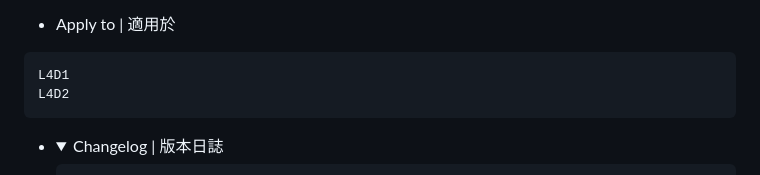
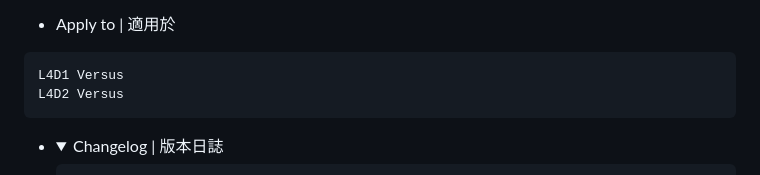
Before and after one commit to fbef0102/Game-Private_Plugin, a Markdown page: l4d_zcs/readme.md, the part around the change. GitHub-like rendering; folded sections open.

````diff
--- a/l4d_zcs/readme.md
+++ b/l4d_zcs/readme.md
@@ -12,8 +12,8 @@ This plugin is private, Please contact [me](https://github.com/fbef0102/Game-Pri
 
 * Apply to | 適用於
 ```
-L4D1
-L4D2
+L4D1 Versus
+L4D2 Versus
 ```
 
 * <details><summary>Changelog | 版本日誌</summary>
````
Also changed, not shown: README.md (+12 -2 lines), l4d_full_hp_map_transition/readme.md (added, +58 -0 lines), l4d_full_hp_map_transition/image/anti_end_saferoomdoor_1.jpg (added).
